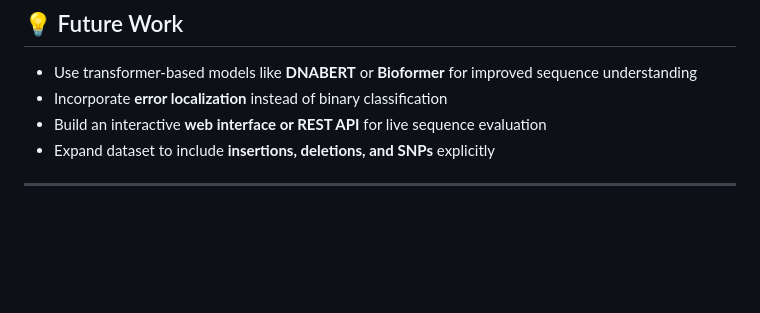
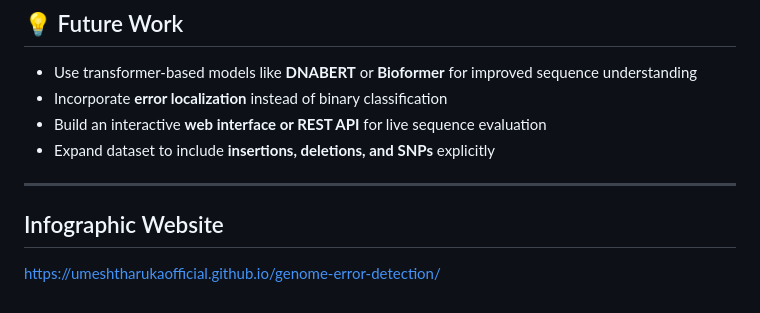
Before and after one commit to umeshtharukaofficial/genome-error-detection, a Markdown page: README.md, the part around the change. Drawn GitHub-style; blank space fills up the shorter version.

```diff
--- a/README.md
+++ b/README.md
@@ -89,3 +89,6 @@ Both CNN and Bi-LSTM models performed effectively in detecting sequence discrepa
 - Expand dataset to include **insertions, deletions, and SNPs** explicitly
 
 ---
+
+## Infographic Website
+https://umeshtharukaofficial.github.io/genome-error-detection/
```
